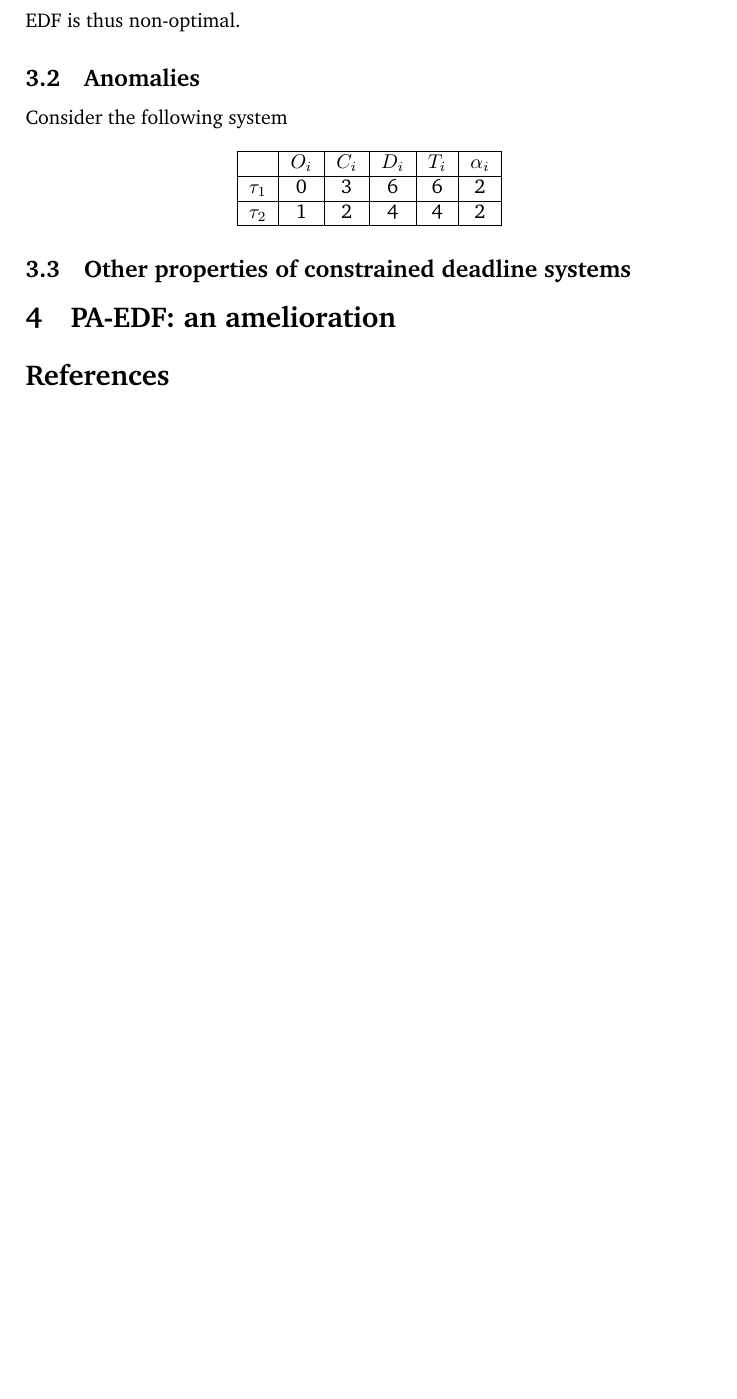
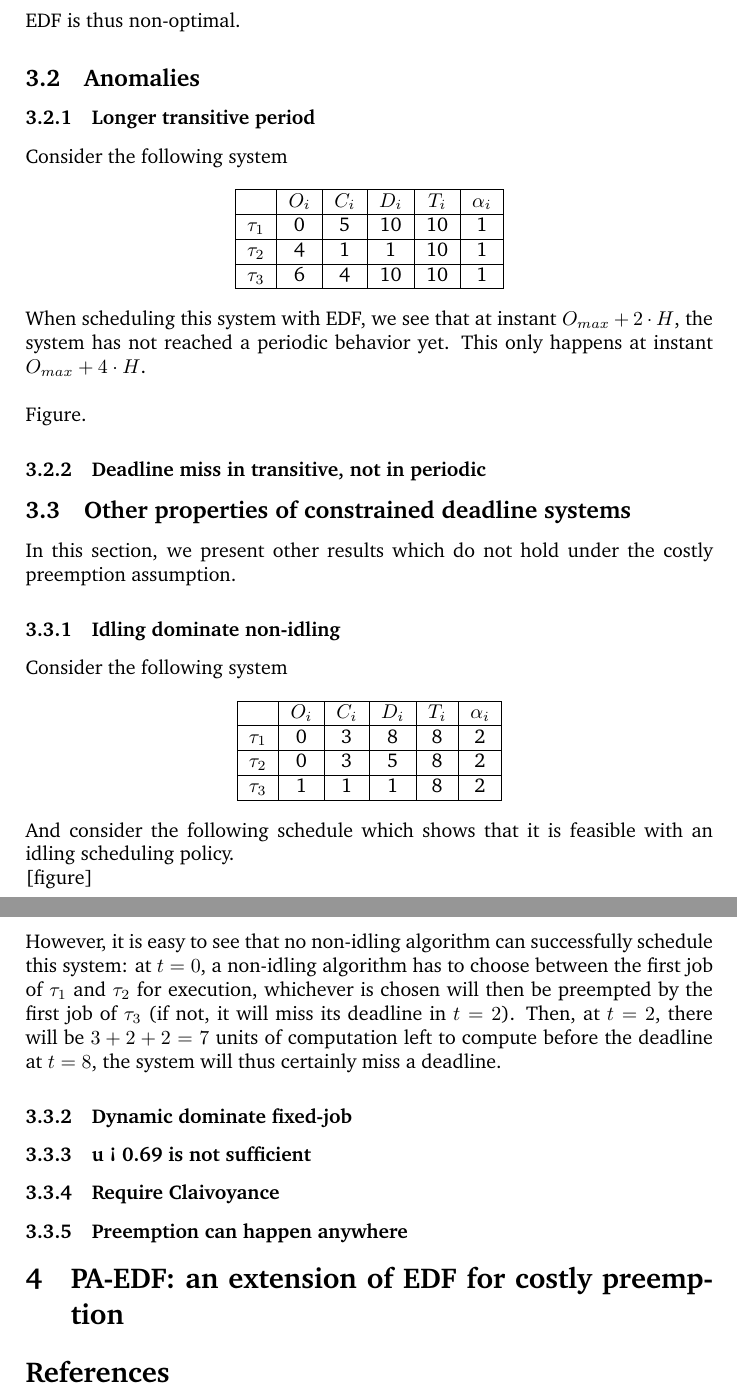
Before and after one commit to kidaa30/ece-dit-paper, a LaTeX paper (python-simulation/paper-paedf/paper-paedf.tex): part of page 5 of 5 before the commit and two parts of pages 5 and 6 of 6 after it, the two joined at a grey line, cut so that both start at the same text, the shorter picture padded with empty space. Compiled offline with pdfLaTeX.

Commit message:
added content to tex

```diff
--- a/python-simulation/paper-paedf/paper-paedf.tex
+++ b/python-simulation/paper-paedf/paper-paedf.tex
@@ -136,20 +137,59 @@ In preemptive scheduling techniques of real-time systems, a task can be interrup
 
     \subsection{Anomalies}
 
+        \subsubsection{Longer transitive period}
         Consider the following system
 
         \begin{center}
             \begin{tabular}{|r|c|c|c|c|c|}
                 \hline
                             & $O_i$ & $C_i$ & $D_i$ & $T_i$ & $\alpha_i$ \\ \hline
-                $\tau_1$    & 0     & 3     & 6    & 6     & 2     \\ \hline
-                $\tau_2$    & 1     & 2     & 4    & 4     & 2     \\ \hline
+                $\tau_1$    & 0     & 5     & 10   & 10    & 1     \\ \hline
+                $\tau_2$    & 4     & 1     & 1    & 10    & 1     \\ \hline
+                $\tau_3$    & 6     & 4     & 10   & 10    & 1     \\ \hline
             \end{tabular}
         \end{center}
 
+        When scheduling this system with EDF, we see that at instant $O_{max} + 2 \cdot H$, the system has not reached a periodic behavior yet. This only happens at instant $O_{max} + 4 \cdot H$.\\
+
+        Figure.
+
+        \subsubsection{Deadline miss in transitive, not in periodic}
+
     \subsection{Other properties of constrained deadline systems}
 
-\section{PA-EDF: an amelioration}
+    In this section, we present other results which do not hold under the costly preemption assumption.
+
+        \subsubsection{Idling dominate non-idling}
+
+        Consider the following system
+
+        \begin{center}
+            \begin{tabular}{|r|c|c|c|c|c|}
+                \hline
+                            & $O_i$ & $C_i$ & $D_i$ & $T_i$ & $\alpha_i$ \\ \hline
+                $\tau_1$    & 0     & 3     & 8    & 8     & 2     \\ \hline
+                $\tau_2$    & 0     & 3     & 5    & 8     & 2     \\ \hline
+                $\tau_3$    & 1     & 1     & 1    & 8     & 2     \\ \hline
+            \end{tabular}
+        \end{center}
+
+        And consider the following schedule which shows that it is feasible with an idling scheduling policy.
+
+        [figure]
+
+        However, it is easy to see that no non-idling algorithm can successfully schedule this system: at $t=0$, a non-idling algorithm has to choose between the first job of $\tau_1$ and $\tau_2$ for execution, whichever is chosen will then be preempted by the first job of $\tau_3$ (if not, it will miss its deadline in $t=2$). Then, at $t=2$, there will be $3+2+2=7$ units of computation left to compute before the deadline at $t=8$, the system will thus certainly miss a deadline.
+
+
+        \subsubsection{Dynamic dominate fixed-job}
+
+        \subsubsection{u < 0.69 is not sufficient}
+
+        \subsubsection{Require Claivoyance}
+
+        \subsubsection{Preemption can happen anywhere}
+
+\section{PA-EDF: an extension of EDF for costly preemption}
 
 \nocite{*}
 \bibliographystyle{plain}
```
Also changed, not shown: python-simulation/paper-paedf/paper-paedf.tex (3 more changed lines).
